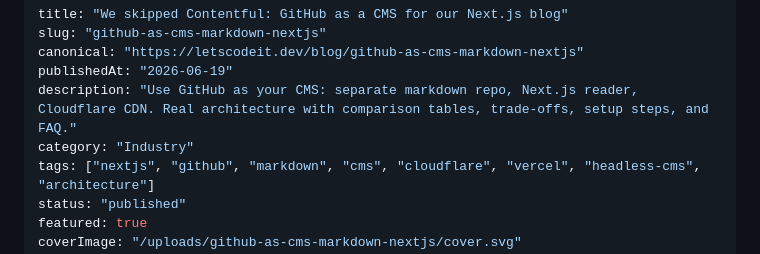
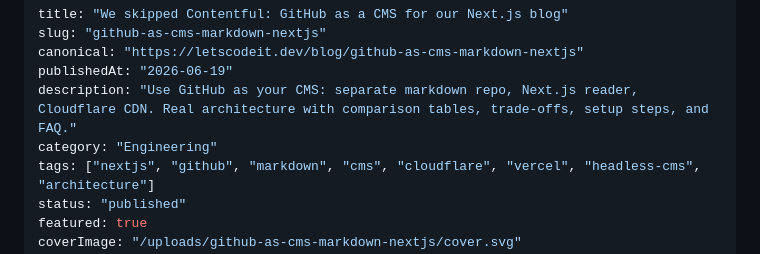
Before and after one commit to letscodeit-dev/blog, a Markdown page: posts/github-as-cms-markdown-nextjs.md, the part around the change. Rendered like a GitHub page.

Commit message:
Recategorize three posts from Industry to Engineering.
Update category frontmatter for GitHub-as-CMS, git history cleanup, and AI developers posts.

Co-authored-by: Cursor <cursoragent@cursor.com>

```diff
--- a/posts/github-as-cms-markdown-nextjs.md
+++ b/posts/github-as-cms-markdown-nextjs.md
@@ -4,7 +4,7 @@ slug: "github-as-cms-markdown-nextjs"
 canonical: "https://letscodeit.dev/blog/github-as-cms-markdown-nextjs"
 publishedAt: "2026-06-19"
 description: "Use GitHub as your CMS: separate markdown repo, Next.js reader, Cloudflare CDN. Real architecture with comparison tables, trade-offs, setup steps, and FAQ."
-category: "Industry"
+category: "Engineering"
 tags: ["nextjs", "github", "markdown", "cms", "cloudflare", "vercel", "headless-cms", "architecture"]
 status: "published"
 featured: true
```
Also changed, not shown: posts/gitignore-not-enough-wipe-git-history.md (+1 -1 lines), posts/why-ai-wont-replace-developers.md (+1 -1 lines).
